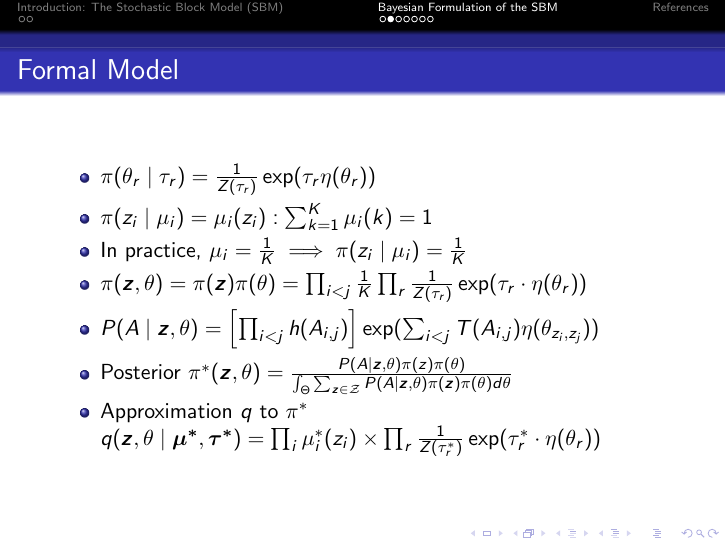
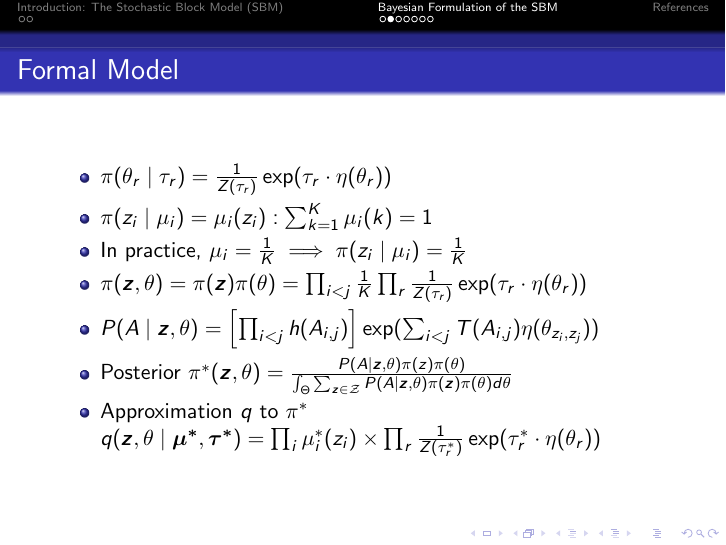
Before and after one commit to dankessler/608b-project, LaTeX slides (presentation/kesslerd-608b-presentation.tex): page 6 of 12. Compiled offline with pdfLaTeX.

Commit message:
restore the dot product

```diff
--- a/presentation/kesslerd-608b-presentation.tex
+++ b/presentation/kesslerd-608b-presentation.tex
@@ -197,7 +197,7 @@
 \begin{frame}
   \frametitle{Formal Model}
   \begin{itemize}
-  \item $\pi(\theta_r \mid \tau_r) = \frac{1}{Z(\tau_r)} \exp( \tau_r \eta(\theta_r))$
+  \item $\pi(\theta_r \mid \tau_r) = \frac{1}{Z(\tau_r)} \exp( \tau_r \cdot \eta(\theta_r))$
   \item $\pi(z_i \mid \mu_i) = \mu_i(z_i): \sum_{k=1}^K \mu_i(k) = 1$
   \item In practice, $\mu_i = \frac{1}{K} \implies \pi(z_i \mid \mu_i) = \frac{1}{K}$
   \item $\pi(\V{z},\M{\theta}) = \pi(\V{z}) \pi(\M{\theta}) = \prod_{i<j} \frac{1}{K} \prod_r \frac{1}{Z(\tau_r)} \exp(\tau_r \cdot \eta(\theta_r))$
```
Also changed, not shown: presentation/kesslerd-608b-presentation.pdf.
